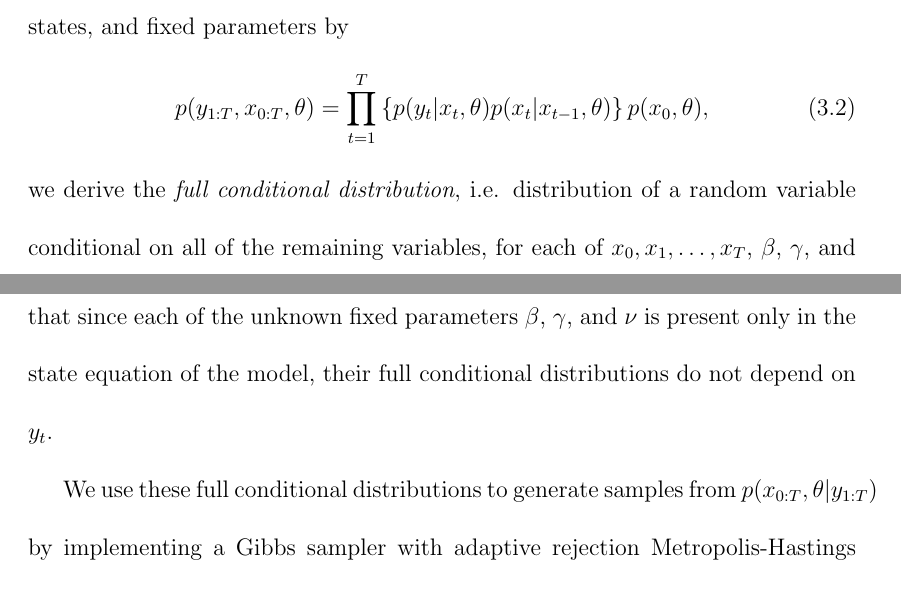
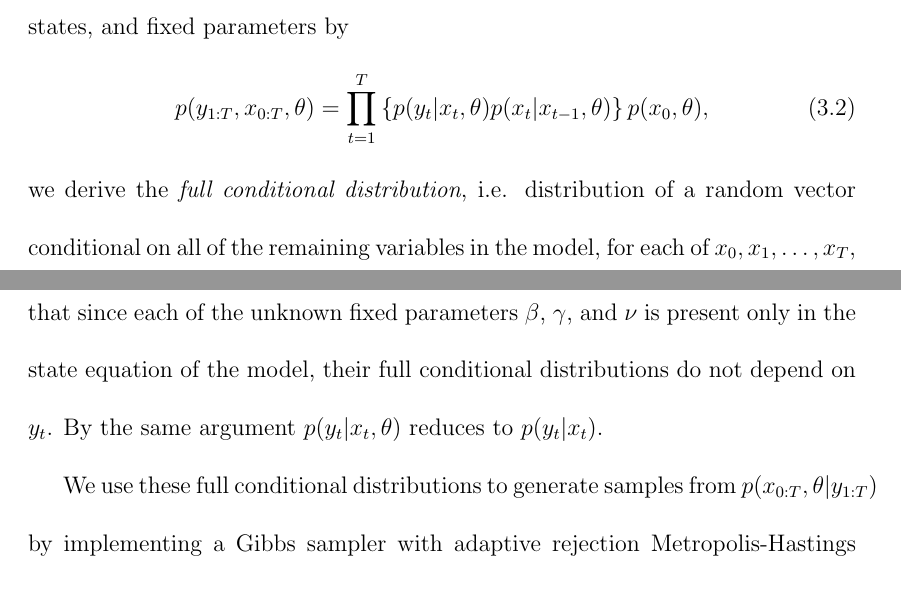
Before and after one commit to dsheinson/Thesis, a LaTeX thesis (MAIN.tex, which reads methods.tex): two parts of pages 46 and 47 of 173, joined at a grey line, cut so that both start at the same text. Compiled offline with pdfLaTeX; a LaTeX package or settings file that is missing is left out.

Commit message:
Edit to Section 3.1.1

```diff
--- a/methods.tex
+++ b/methods.tex
@@ -24,7 +24,7 @@ Suppose we observe syndromic surveillance data, $y_t$, for $t = 1, 2, \ldots, T$
 \begin{equation}
 p(y_{1:T},x_{0:T},\theta) = \prod_{t = 1}^T \left\{p(y_t|x_t,\theta)p(x_t|x_{t-1},\theta)\right\}p(x_0,\theta), \label{eqn:joint}
 \end{equation}
-we derive the \emph{full conditional distribution}, i.e. distribution of a random variable conditional on all of the remaining variables, for each of $x_0, x_1, \ldots, x_T$, $\beta$, $\gamma$, and $\nu$ as
+we derive the \emph{full conditional distribution}, i.e. distribution of a random vector conditional on all of the remaining variables in the model, for each of $x_0, x_1, \ldots, x_T$, $\beta$, $\gamma$, and $\nu$ as
 \begin{align}
 p(x_0|\hdots) &\propto p(x_1|x_0,\theta)p(x_0) \label{eqn:epid:fullcond} \\
 p(x_t|\hdots) &\propto p(y_t|x_t)p(x_{t+1}|x_t,\theta)p(x_t|x_{t-1},\theta) \mbox{, for } t = 1,\ldots,T-1 \nonumber \\
@@ -33,7 +33,7 @@ p(\beta|\hdots) &\propto \prod_{t=1}^T \left\{p(x_t|x_{t-1},\theta)\right\}p(\be
 p(\gamma|\hdots) &\propto \prod_{t=1}^T \left\{p(x_t|x_{t-1},\theta)\right\}p(\beta, \gamma) \nonumber \\
 p(\nu|\hdots) &\propto \prod_{t=1}^T \left\{p(x_t|x_{t-1},\theta)\right\}p(\nu), \nonumber
 \end{align}
-where $p(w|\hdots)$ represents the full conditional distribution of $w$, for any $w$. Note that since each of the unknown fixed parameters $\beta$, $\gamma$, and $\nu$ is present only in the state equation of the model, their full conditional distributions do not depend on $y_t$.
+where $p(w|\hdots)$ represents the full conditional distribution of $w$, for any $w$. Note that since each of the unknown fixed parameters $\beta$, $\gamma$, and $\nu$ is present only in the state equation of the model, their full conditional distributions do not depend on $y_t$. By the same argument $p(y_t|x_t,\theta)$ reduces to $p(y_t|x_t)$.
 
 We use these full conditional distributions to generate samples from $p(x_{0:T},\theta|y_{1:T})$ by implementing a Gibbs sampler with adaptive rejection Metropolis-Hastings (MH) steps \citep{Metr:Rose:Rose:Tell:Tell:equa:1953, Hast:mont:1970,  Gema:Gema:stoc:1984, gilks1995adaptive}. In general, the algorithm works by iteratively sampling each state and fixed parameter, conditional on the current sample, from some proposal distribution, $g$, and accepting the proposed sample with probability $R$. $R$ is given by
 \begin{equation}
```
